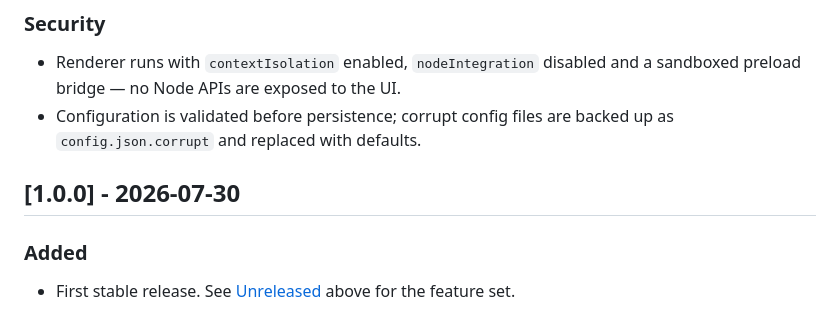
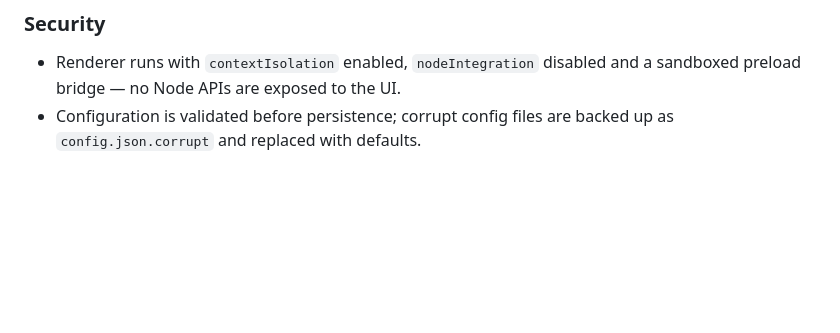
Before and after one commit to haseeb-heaven/token-zero-studio, a Markdown page: CHANGELOG.md, the part around the change. Rendered like a GitHub page; blank space fills up the shorter version.

```diff
--- a/CHANGELOG.md
+++ b/CHANGELOG.md
@@ -77,8 +77,3 @@ and this project adheres to [Semantic Versioning](https://semver.org/spec/v2.0.0
   sandboxed preload bridge — no Node APIs are exposed to the UI.
 - Configuration is validated before persistence; corrupt config files are backed
   up as `config.json.corrupt` and replaced with defaults.
-
-## [1.0.0] - 2026-07-30
-
-### Added
-- First stable release. See [Unreleased](#unreleased) above for the feature set.
```
